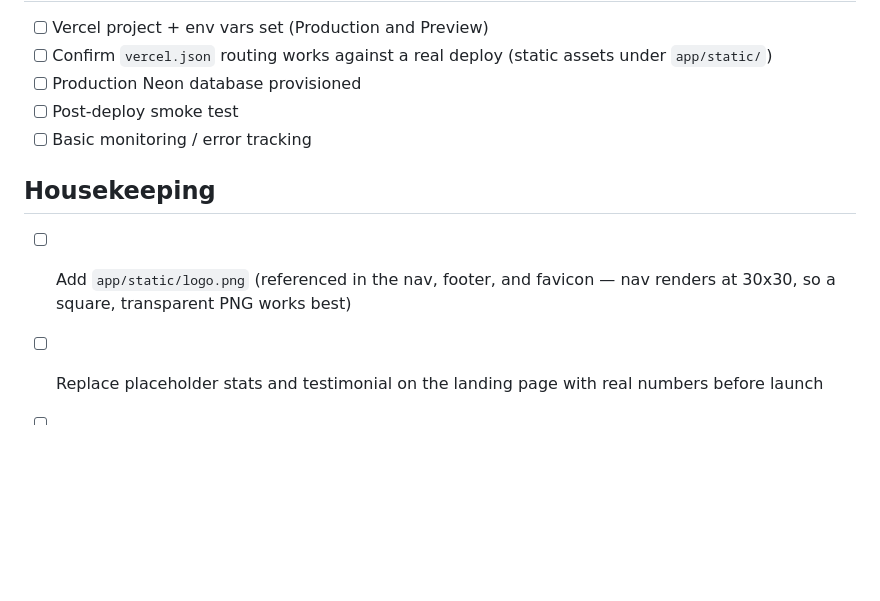
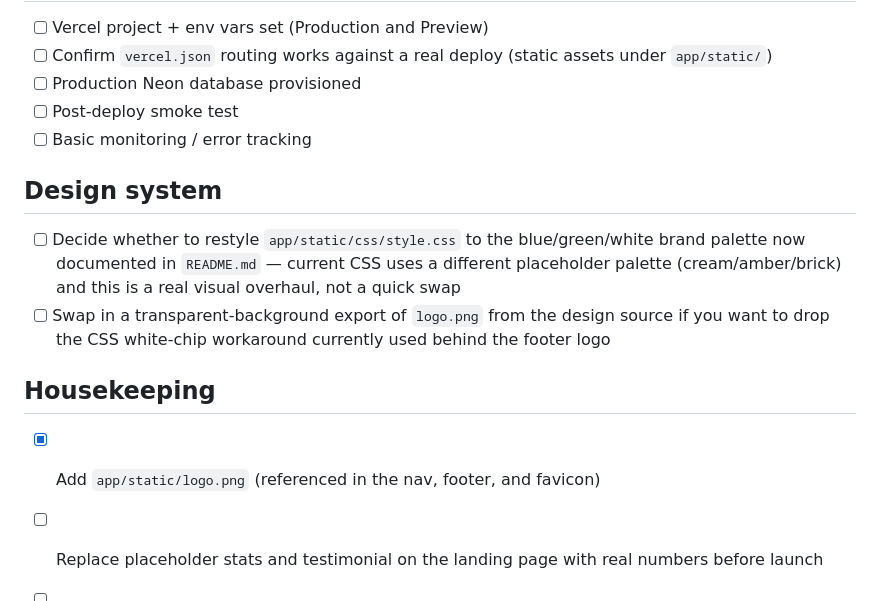
Before and after one commit to Simmyt3r/Quick-Fix, a Markdown page: TODO.md, the part around the change. GitHub-like rendering; blank space fills up the shorter version.

Commit message:
docs: check off logo, add design-system follow-ups

```diff
--- a/TODO.md
+++ b/TODO.md
@@ -61,8 +61,12 @@ Tracking build-out of the marketplace described in `README.md`. Check items off
 - [ ] Post-deploy smoke test
 - [ ] Basic monitoring / error tracking
 
+## Design system
+- [ ] Decide whether to restyle `app/static/css/style.css` to the blue/green/white brand palette now documented in `README.md` — current CSS uses a different placeholder palette (cream/amber/brick) and this is a real visual overhaul, not a quick swap
+- [ ] Swap in a transparent-background export of `logo.png` from the design source if you want to drop the CSS white-chip workaround currently used behind the footer logo
+
 ## Housekeeping
-- [ ] Add `app/static/logo.png` (referenced in the nav, footer, and favicon — nav renders at 30x30, so a square, transparent PNG works best)
+- [x] Add `app/static/logo.png` (referenced in the nav, footer, and favicon)
 - [ ] Replace placeholder stats and testimonial on the landing page with real numbers before launch
 - [ ] Add `LICENSE` file (README references MIT)
 - [ ] Rotate any credentials that were ever pasted outside `.env`
```
